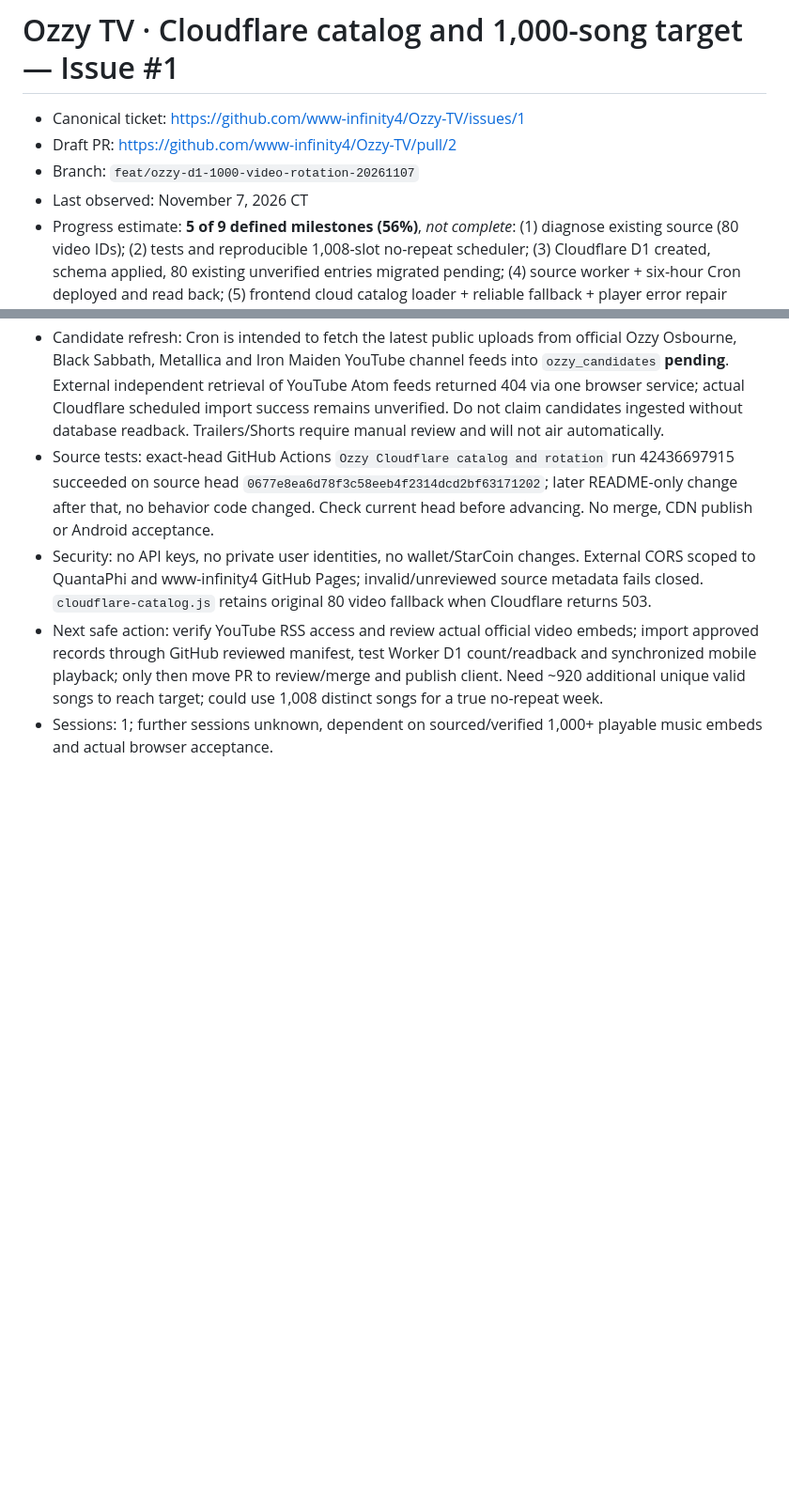
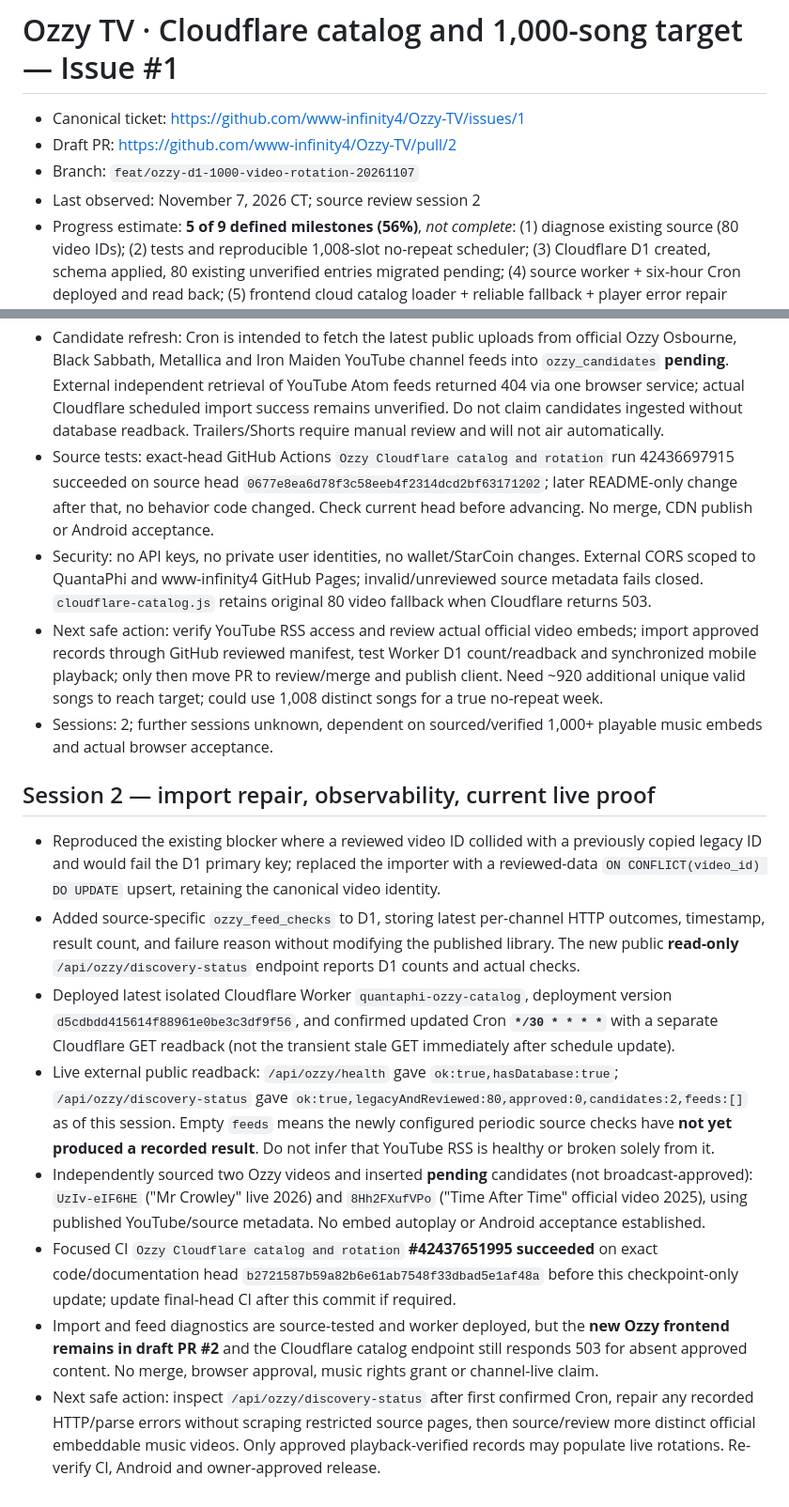
Before and after one commit to www-infinity4/Ozzy-TV, a Markdown page: work/unfinished/TICKET-1.md, 2 parts joined by grey strips. Shown at 94% size. Drawn GitHub-style; blank space fills up the shorter version.

Commit message:
docs(ozzy): record repaired D1 upsert, 30-minute Cloudflare Cron, live counts and two pending candidates

```diff
--- a/work/unfinished/TICKET-1.md
+++ b/work/unfinished/TICKET-1.md
@@ -3,7 +3,7 @@
 - Canonical ticket: https://github.com/www-infinity4/Ozzy-TV/issues/1
 - Draft PR: https://github.com/www-infinity4/Ozzy-TV/pull/2
 - Branch: `feat/ozzy-d1-1000-video-rotation-20261107`
-- Last observed: November 7, 2026 CT
+- Last observed: November 7, 2026 CT; source review session 2
 - Progress estimate: **5 of 9 defined milestones (56%)**, *not complete*: (1) diagnose existing source (80 video IDs); (2) tests and reproducible 1,008-slot no-repeat scheduler; (3) Cloudflare D1 created, schema applied, 80 existing unverified entries migrated pending; (4) source worker + six-hour Cron deployed and read back; (5) frontend cloud catalog loader + reliable fallback + player error repair coded with focused CI passing. Remaining: (6) verified 1,000 official embeddable YouTube song records; (7) source-specific playlist completeness & commercial/content rights review; (8) permitted GitHub merge / website publish; (9) Android end-to-end playback & refresh proof.
 - Main problem: the legacy 80 tracks fill 1,008 weekly slots, so 80-track cycles necessarily repeat. The legacy engine already seeded weekly shuffle but tied timezone to each viewer and recalculated whole order after a video error. New source maintains Central station clock, uses Cloudflare 1,008-slot stable weekly permutation and substitutes a bad embed within the affected slot instead of reshuffling everyone.
 - New D1: `quantaphi-ozzy-catalog` in the connected Cloudflare account; the `ozzy_videos`, `ozzy_catalog_refresh`, `ozzy_candidates` tables were independently verified using Cloudflare D1 API. Actual count `ozzy_videos=80` **pending** (not verified); `approved=0`. New candidate table is empty before its first successful scheduled scrape.
@@ -13,4 +13,15 @@
 - Source tests: exact-head GitHub Actions `Ozzy Cloudflare catalog and rotation` run 42436697915 succeeded on source head `0677e8ea6d78f3c58eeb4f2314dcd2bf63171202`; later README-only change after that, no behavior code changed. Check current head before advancing. No merge, CDN publish or Android acceptance.
 - Security: no API keys, no private user identities, no wallet/StarCoin changes. External CORS scoped to QuantaPhi and www-infinity4 GitHub Pages; invalid/unreviewed source metadata fails closed. `cloudflare-catalog.js` retains original 80 video fallback when Cloudflare returns 503.
 - Next safe action: verify YouTube RSS access and review actual official video embeds; import approved records through GitHub reviewed manifest, test Worker D1 count/readback and synchronized mobile playback; only then move PR to review/merge and publish client. Need ~920 additional unique valid songs to reach target; could use 1,008 distinct songs for a true no-repeat week.
-- Sessions: 1; further sessions unknown, dependent on sourced/verified 1,000+ playable music embeds and actual browser acceptance.
+- Sessions: 2; further sessions unknown, dependent on sourced/verified 1,000+ playable music embeds and actual browser acceptance.
+
+## Session 2 — import repair, observability, current live proof
+
+- Reproduced the existing blocker where a reviewed video ID collided with a previously copied legacy ID and would fail the D1 primary key; replaced the importer with a reviewed-data `ON CONFLICT(video_id) DO UPDATE` upsert, retaining the canonical video identity.
+- Added source-specific `ozzy_feed_checks` to D1, storing latest per-channel HTTP outcomes, timestamp, result count, and failure reason without modifying the published library. The new public **read-only** `/api/ozzy/discovery-status` endpoint reports D1 counts and actual checks.
+- Deployed latest isolated Cloudflare Worker `quantaphi-ozzy-catalog`, deployment version `d5cdbdd415614f88961e0be3c3df9f56`, and confirmed updated Cron **`*/30 * * * *`** with a separate Cloudflare GET readback (not the transient stale GET immediately after schedule update).
+- Live external public readback: `/api/ozzy/health` gave `ok:true,hasDatabase:true`; `/api/ozzy/discovery-status` gave `ok:true,legacyAndReviewed:80,approved:0,candidates:2,feeds:[]` as of this session. Empty `feeds` means the newly configured periodic source checks have **not yet produced a recorded result**. Do not infer that YouTube RSS is healthy or broken solely from it.
+- Independently sourced two Ozzy videos and inserted **pending** candidates (not broadcast-approved): `UzIv-eIF6HE` ("Mr Crowley" live 2026) and `8Hh2FXufVPo` ("Time After Time" official video 2025), using published YouTube/source metadata. No embed autoplay or Android acceptance established.
+- Focused CI `Ozzy Cloudflare catalog and rotation` **#42437651995 succeeded** on exact code/documentation head `b2721587b59a82b6e61ab7548f33dbad5e1af48a` before this checkpoint-only update; update final-head CI after this commit if required.
+- Import and feed diagnostics are source-tested and worker deployed, but the **new Ozzy frontend remains in draft PR #2** and the Cloudflare catalog endpoint still responds 503 for absent approved content. No merge, browser approval, music rights grant or channel-live claim.
+- Next safe action: inspect `/api/ozzy/discovery-status` after first confirmed Cron, repair any recorded HTTP/parse errors without scraping restricted source pages, then source/review more distinct official embeddable music videos. Only approved playback-verified records may populate live rotations. Re-verify CI, Android and owner-approved release.
```
